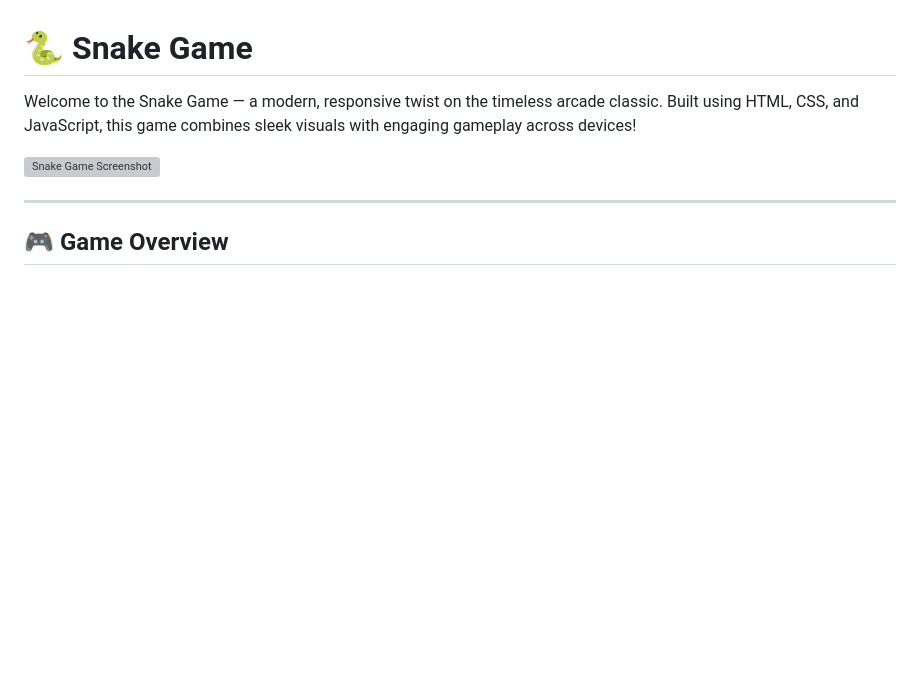
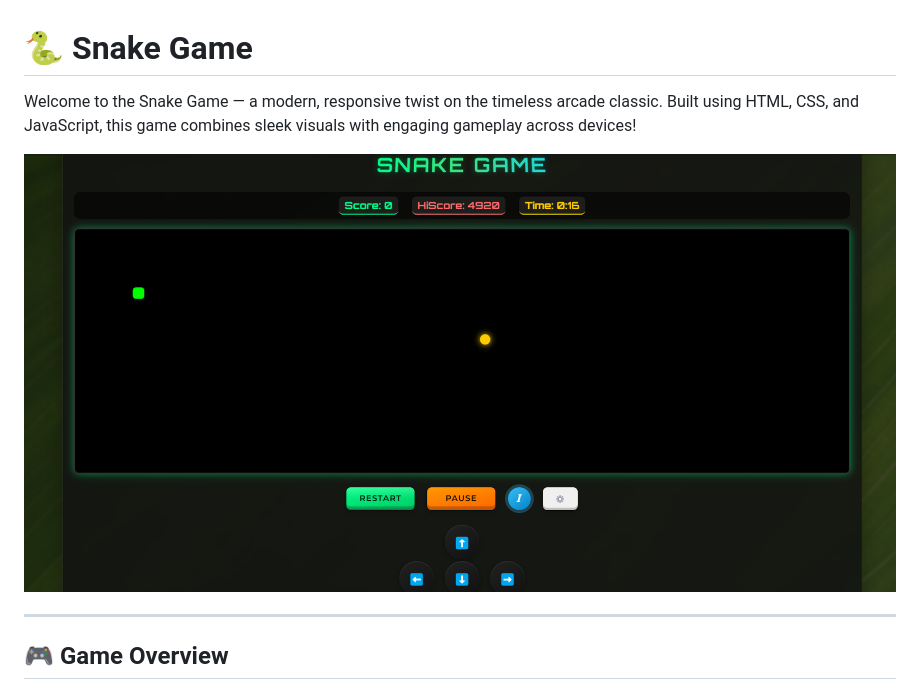
Before and after one commit to Aaryan-Sharma-5/Snakes-game, a Markdown page: README.md, the part around the change. Rendered like a GitHub page; blank space fills up the shorter version; grey boxes are pictures that could not be loaded.

```diff
--- a/README.md
+++ b/README.md
@@ -2,7 +2,7 @@
 
 Welcome to the Snake Game — a modern, responsive twist on the timeless arcade classic. Built using HTML, CSS, and JavaScript, this game combines sleek visuals with engaging gameplay across devices!
 
-![Snake Game Screenshot](img\Snake-Game.png)
+![Snake Game Screenshot](img/Snake-Game.png)
 
 ---
 
```
